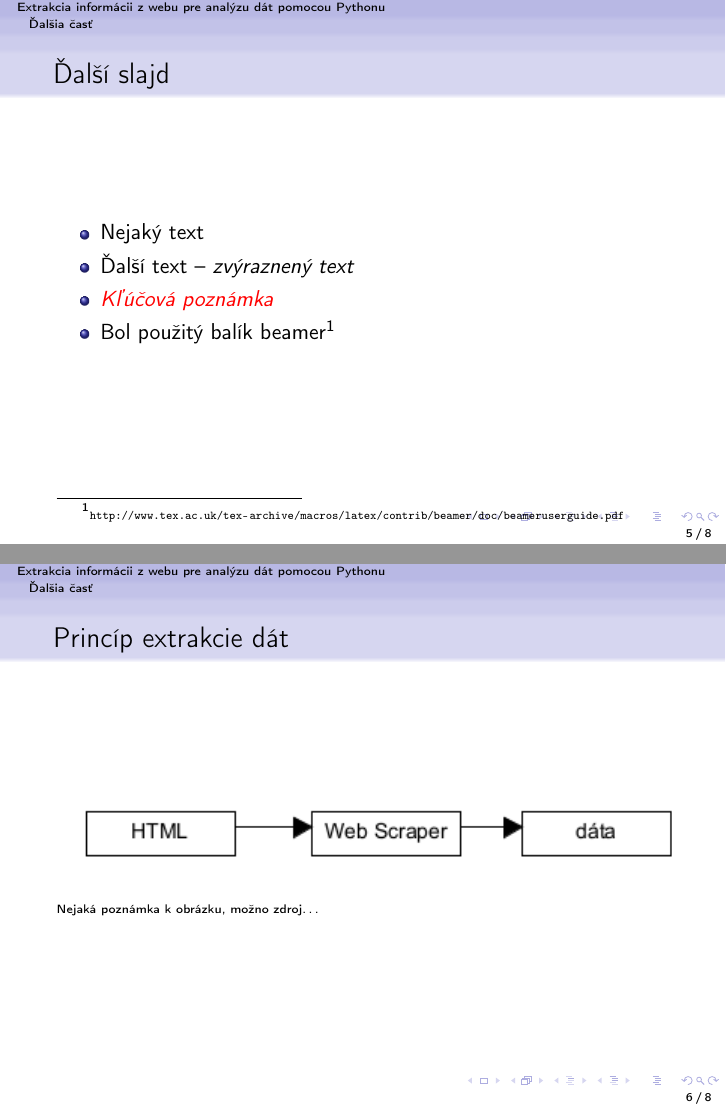
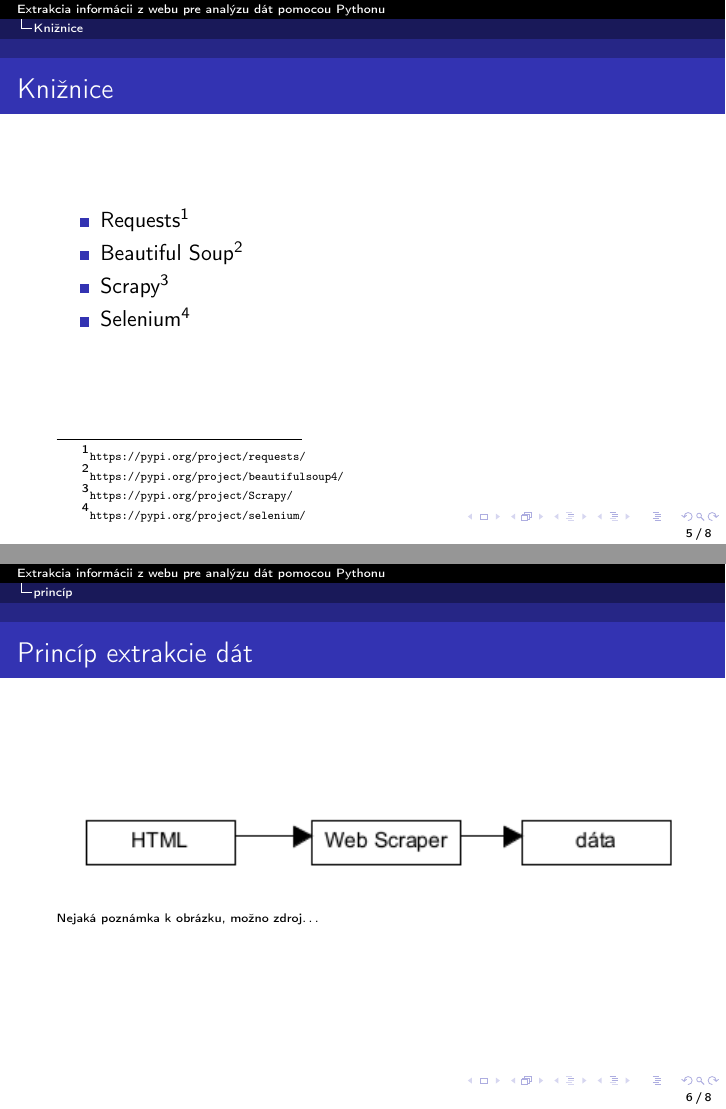
Before and after one commit to xkucerak/MIP, LaTeX slides (prez.tex): pages 5 and 6 of 8, joined at a grey line. Compiled offline with pdfLaTeX.

Commit message:
SCRUM-24 zmena temy a farieb

```diff
--- a/prez.tex
+++ b/prez.tex
@@ -4,15 +4,16 @@
 \documentclass{beamer}
 
 %\usetheme{Warsaw}
-%\usetheme{Antibes}
-\usetheme{JuanLesPins}
+\usetheme{Antibes}
+%\usetheme{JuanLesPins}
 %\usetheme{Goettingen}
 
-\usecolortheme{seahorse}
+%\usecolortheme{seahorse}
 %\usecolortheme{dolphin}
 %\usecolortheme{rose}
 % http://deic.uab.es/~iblanes/beamer_gallery/index_by_color.html
 %\usecolortheme{beaver}
+\usecolortheme{orchid}
 
 %\useoutertheme[]{sidebar}
 
@@ -123,20 +124,19 @@
 
 
 
-\section{Ďalšia časť}
+\section{Knižnice}
 
-\begin{frame}[fragile=singleslide]\frametitle{Ďalší slajd}
+\begin{frame}[fragile=singleslide]\frametitle{Knižnice}
 \begin{itemize}
-\item Nejaký text
-\item Ďalší text -- \emph{zvýraznený text}
-\item \emp{Kľúčová poznámka} % príkaz definovaný v preambule
+\item Requests\footcite{\url{https://pypi.org/project/requests/}}
+\item Beautiful Soup\footcite{\url{https://pypi.org/project/beautifulsoup4/}}
+\item Scrapy\footcite{\url{https://pypi.org/project/Scrapy/}}
+\item Selenium\footcite{\url{https://pypi.org/project/selenium/}}
 
-% odrážka s odkazom na zdroj:
-\item Bol použitý balík beamer\footcite{\url{http://www.tex.ac.uk/tex-archive/macros/latex/contrib/beamer/doc/beameruserguide.pdf}}
 \end{itemize}
 \end{frame}
 
-
+\section{princíp}
 \begin{frame}[fragile=singleslide]\frametitle{Princíp extrakcie dát}
 \includegraphics[scale=0.75]{diag.png}
 % pridajte vlastný obrázok a zrušte znák % pred príkazom \includegraphics vo formáte PDF prípadne PNG alebo JPG
```
Also changed, not shown: prez.pdf, prez.tex (3 more changed lines), 1 other file.
